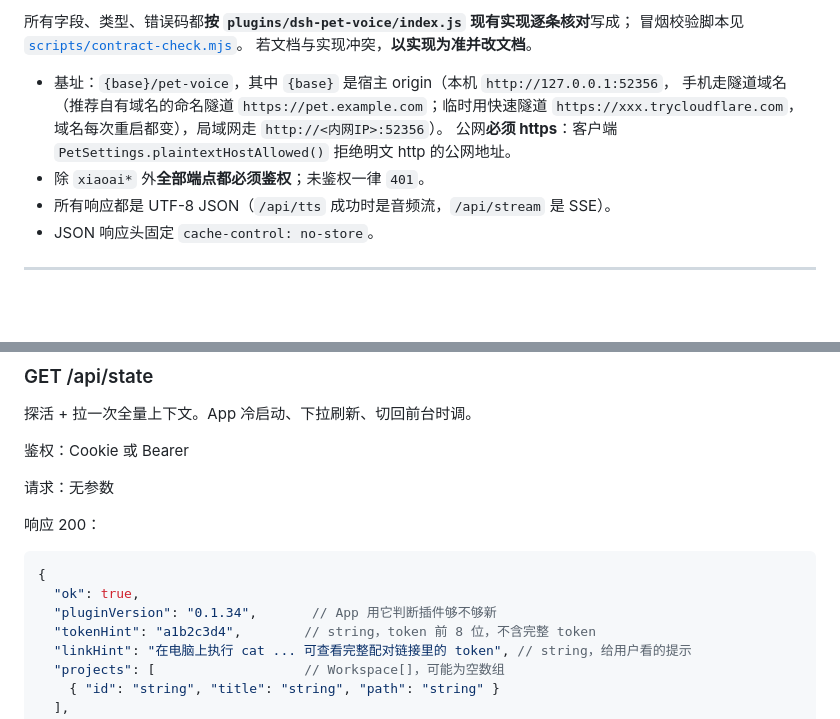
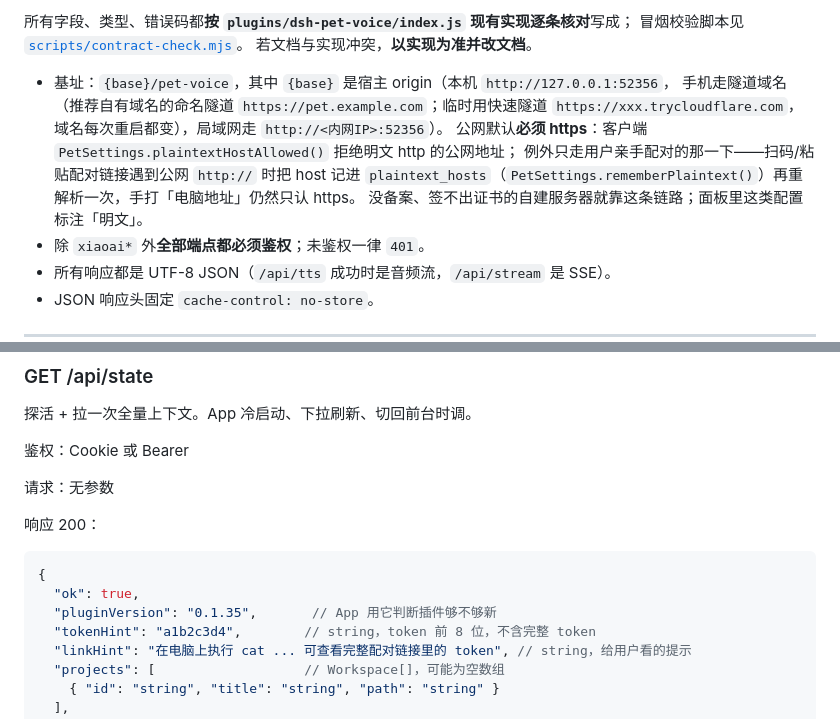
Before and after one commit to regrevia/dsh-pet-voice, a Markdown page: docs/pet-contract.md, 2 parts joined by grey strips. Drawn GitHub-style; blank space fills up the shorter version.

````diff
--- a/docs/pet-contract.md
+++ b/docs/pet-contract.md
@@ -11,7 +11,10 @@
 - 基址：`{base}/pet-voice`，其中 `{base}` 是宿主 origin（本机 `http://127.0.0.1:52356`，
   手机走隧道域名（推荐自有域名的命名隧道 `https://pet.example.com`；临时用快速隧道
   `https://xxx.trycloudflare.com`，域名每次重启都变），局域网走 `http://<内网IP>:52356`）。
-  公网**必须 https**：客户端 `PetSettings.plaintextHostAllowed()` 拒绝明文 http 的公网地址。
+  公网默认**必须 https**：客户端 `PetSettings.plaintextHostAllowed()` 拒绝明文 http 的公网地址；
+  例外只走用户亲手配对的那一下——扫码/粘贴配对链接遇到公网 `http://` 时把 host 记进
+  `plaintext_hosts`（`PetSettings.rememberPlaintext()`）再重解析一次，手打「电脑地址」仍然只认 https。
+  没备案、签不出证书的自建服务器就靠这条链路；面板里这类配置标注「明文」。
 - 除 `xiaoai*` 外**全部端点都必须鉴权**；未鉴权一律 `401`。
 - 所有响应都是 UTF-8 JSON（`/api/tts` 成功时是音频流，`/api/stream` 是 SSE）。
 - JSON 响应头固定 `cache-control: no-store`。
@@ -82,7 +85,7 @@
 ```jsonc
 {
   "ok": true,
-  "pluginVersion": "0.1.34",       // App 用它判断插件够不够新
+  "pluginVersion": "0.1.35",       // App 用它判断插件够不够新
   "tokenHint": "a1b2c3d4",        // string，token 前 8 位，不含完整 token
   "linkHint": "在电脑上执行 cat ... 可查看完整配对链接里的 token", // string，给用户看的提示
   "projects": [                   // Workspace[]，可能为空数组
````
Also changed, not shown: docs/android-app.md (+30 -0 lines), docs/img/pair-link-0.9.135.jpg (added), 5 other files.
